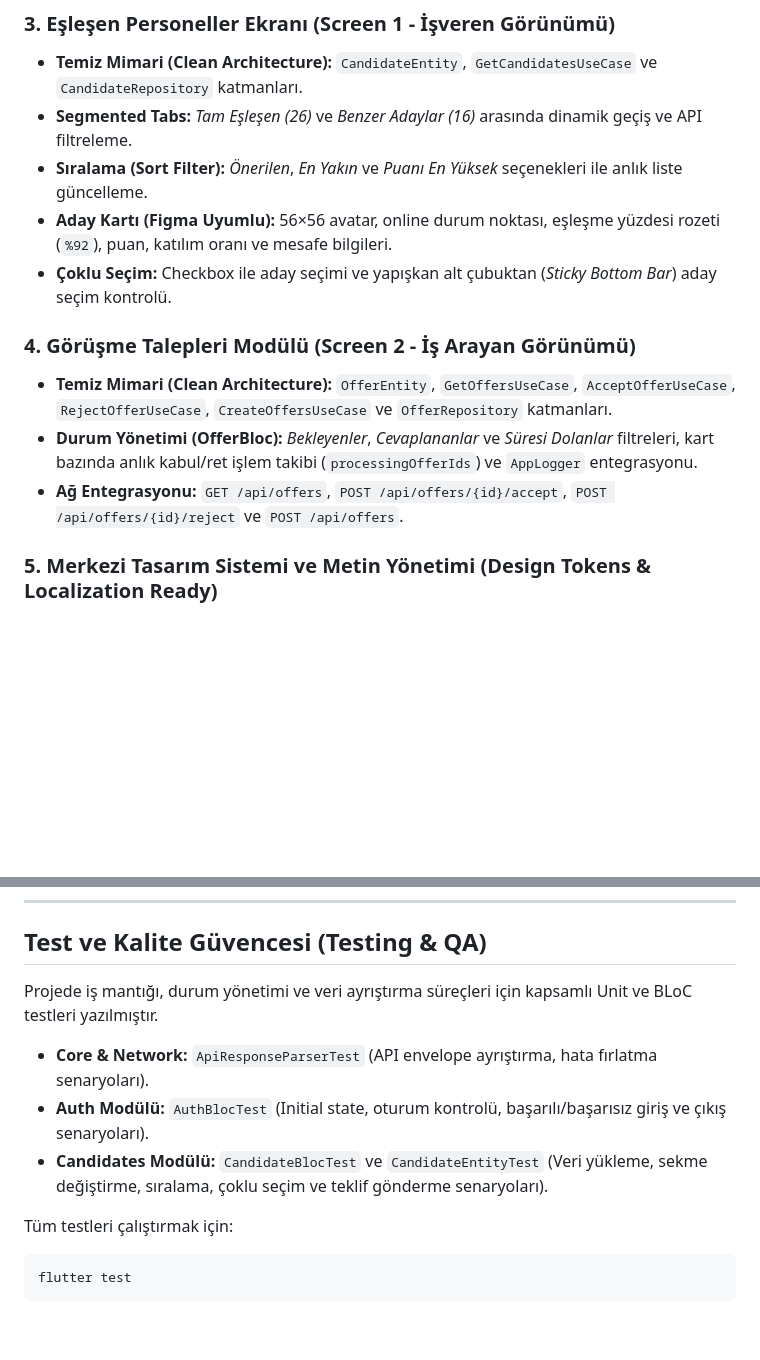
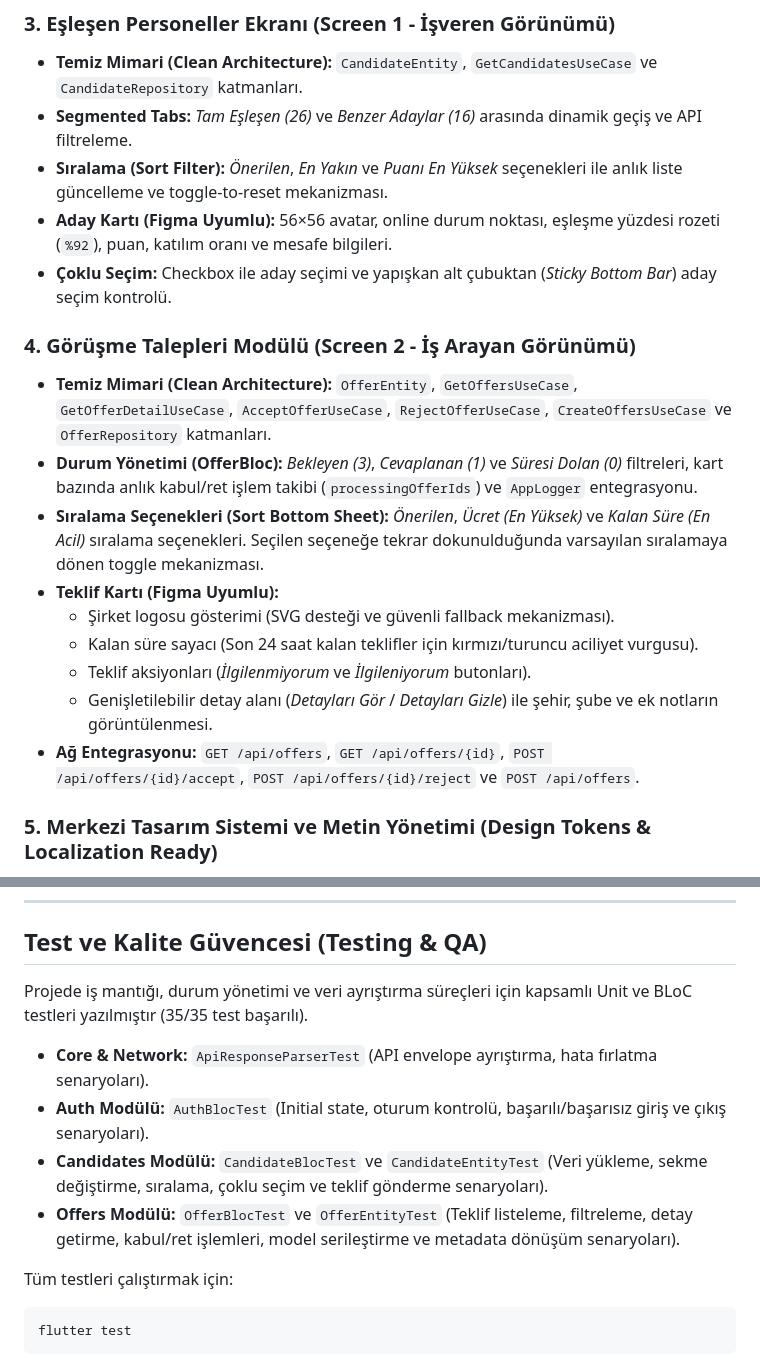
Before and after one commit to an90ass/vardigo, a Markdown page: mobile_frontend/README.md, 2 parts joined by grey strips. GitHub-like rendering; blank space fills up the shorter version.

Commit message:
docs(mobile): update architecture and test documentation for offers module

````diff
--- a/mobile_frontend/README.md
+++ b/mobile_frontend/README.md
@@ -79,14 +79,20 @@ feature_name/
 ### 3. Eşleşen Personeller Ekranı (Screen 1 - İşveren Görünümü)
 * **Temiz Mimari (Clean Architecture):** `CandidateEntity`, `GetCandidatesUseCase` ve `CandidateRepository` katmanları.
 * **Segmented Tabs:** *Tam Eşleşen (26)* ve *Benzer Adaylar (16)* arasında dinamik geçiş ve API filtreleme.
-* **Sıralama (Sort Filter):** *Önerilen*, *En Yakın* ve *Puanı En Yüksek* seçenekleri ile anlık liste güncelleme.
+* **Sıralama (Sort Filter):** *Önerilen*, *En Yakın* ve *Puanı En Yüksek* seçenekleri ile anlık liste güncelleme ve toggle-to-reset mekanizması.
 * **Aday Kartı (Figma Uyumlu):** 56×56 avatar, online durum noktası, eşleşme yüzdesi rozeti (`%92`), puan, katılım oranı ve mesafe bilgileri.
 * **Çoklu Seçim:** Checkbox ile aday seçimi ve yapışkan alt çubuktan (*Sticky Bottom Bar*) aday seçim kontrolü.
 
 ### 4. Görüşme Talepleri Modülü (Screen 2 - İş Arayan Görünümü)
-* **Temiz Mimari (Clean Architecture):** `OfferEntity`, `GetOffersUseCase`, `AcceptOfferUseCase`, `RejectOfferUseCase`, `CreateOffersUseCase` ve `OfferRepository` katmanları.
-* **Durum Yönetimi (OfferBloc):** *Bekleyenler*, *Cevaplananlar* ve *Süresi Dolanlar* filtreleri, kart bazında anlık kabul/ret işlem takibi (`processingOfferIds`) ve `AppLogger` entegrasyonu.
-* **Ağ Entegrasyonu:** `GET /api/offers`, `POST /api/offers/{id}/accept`, `POST /api/offers/{id}/reject` ve `POST /api/offers`.
+* **Temiz Mimari (Clean Architecture):** `OfferEntity`, `GetOffersUseCase`, `GetOfferDetailUseCase`, `AcceptOfferUseCase`, `RejectOfferUseCase`, `CreateOffersUseCase` ve `OfferRepository` katmanları.
+* **Durum Yönetimi (OfferBloc):** *Bekleyen (3)*, *Cevaplanan (1)* ve *Süresi Dolan (0)* filtreleri, kart bazında anlık kabul/ret işlem takibi (`processingOfferIds`) ve `AppLogger` entegrasyonu.
+* **Sıralama Seçenekleri (Sort Bottom Sheet):** *Önerilen*, *Ücret (En Yüksek)* ve *Kalan Süre (En Acil)* sıralama seçenekleri. Seçilen seçeneğe tekrar dokunulduğunda varsayılan sıralamaya dönen toggle mekanizması.
+* **Teklif Kartı (Figma Uyumlu):**
+  * Şirket logosu gösterimi (SVG desteği ve güvenli fallback mekanizması).
+  * Kalan süre sayacı (Son 24 saat kalan teklifler için kırmızı/turuncu aciliyet vurgusu).
+  * Teklif aksiyonları (*İlgilenmiyorum* ve *İlgileniyorum* butonları).
+  * Genişletilebilir detay alanı (*Detayları Gör* / *Detayları Gizle*) ile şehir, şube ve ek notların görüntülenmesi.
+* **Ağ Entegrasyonu:** `GET /api/offers`, `GET /api/offers/{id}`, `POST /api/offers/{id}/accept`, `POST /api/offers/{id}/reject` ve `POST /api/offers`.
 
 ### 5. Merkezi Tasarım Sistemi ve Metin Yönetimi (Design Tokens & Localization Ready)
 * **AppDimensions:** Figma spellerine (390×844) birebir uyumlu merkezi padding, radius, ikon ve bileşen boyutları.
@@ -97,11 +103,12 @@ feature_name/
 
 ## Test ve Kalite Güvencesi (Testing & QA)
 
-Projede iş mantığı, durum yönetimi ve veri ayrıştırma süreçleri için kapsamlı Unit ve BLoC testleri yazılmıştır.
+Projede iş mantığı, durum yönetimi ve veri ayrıştırma süreçleri için kapsamlı Unit ve BLoC testleri yazılmıştır (35/35 test başarılı).
 
 * **Core & Network:** `ApiResponseParserTest` (API envelope ayrıştırma, hata fırlatma senaryoları).
 * **Auth Modülü:** `AuthBlocTest` (Initial state, oturum kontrolü, başarılı/başarısız giriş ve çıkış senaryoları).
 * **Candidates Modülü:** `CandidateBlocTest` ve `CandidateEntityTest` (Veri yükleme, sekme değiştirme, sıralama, çoklu seçim ve teklif gönderme senaryoları).
+* **Offers Modülü:** `OfferBlocTest` ve `OfferEntityTest` (Teklif listeleme, filtreleme, detay getirme, kabul/ret işlemleri, model serileştirme ve metadata dönüşüm senaryoları).
 
 Tüm testleri çalıştırmak için:
 ```bash
````
